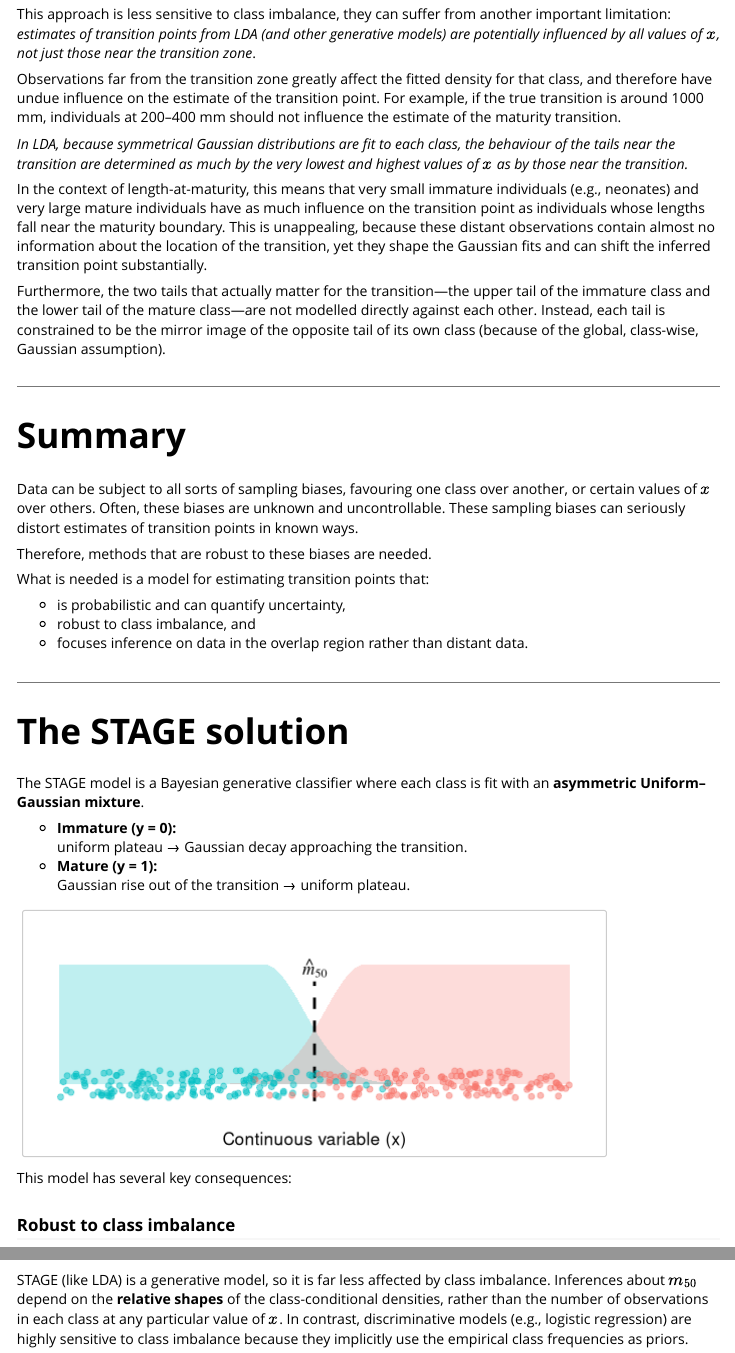
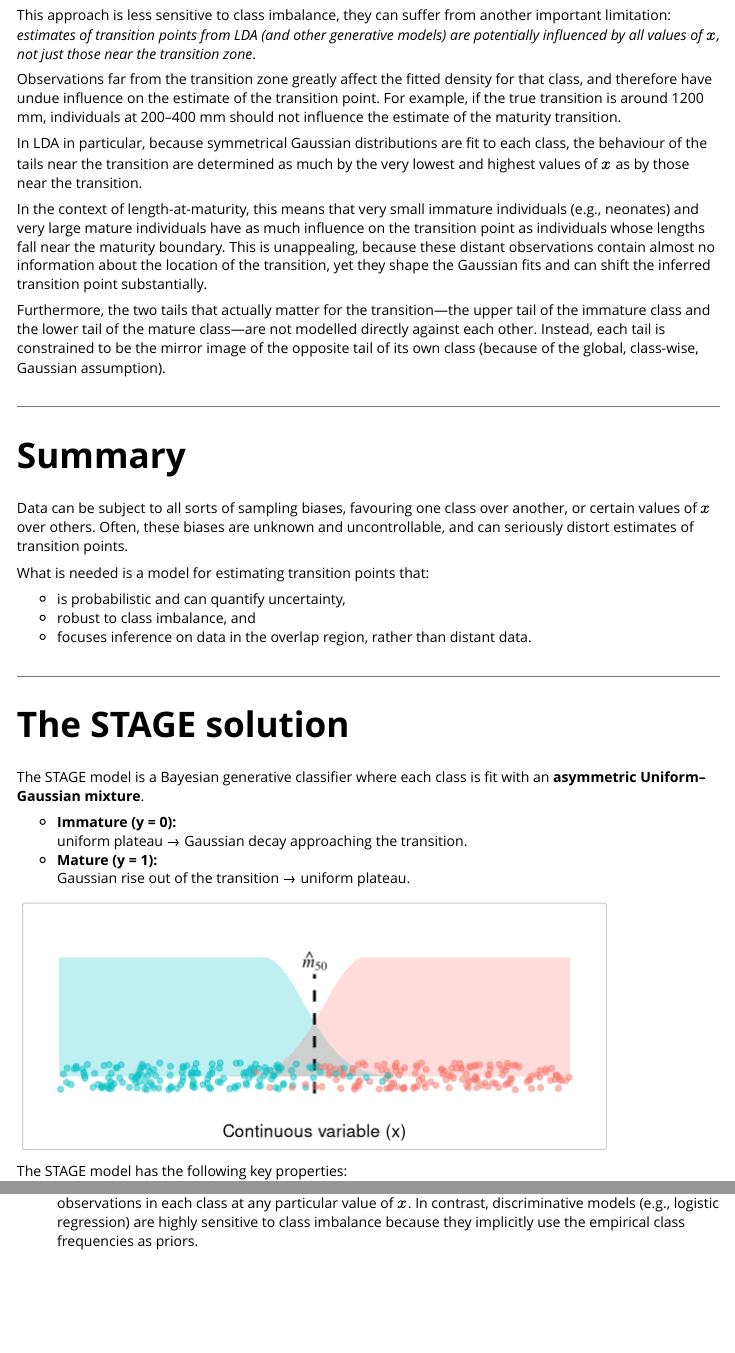
Before and after one commit to anhsmith/stage, an R Markdown document (vignettes/motivation.Rmd): the page in a window 1100 px wide, from 2680 px down before the commit and from 2850 px down after it, so that both start at the same text, and a second part further down, joined at a grey line. Rendered offline with R 4.5, knitr and Pandoc, with nearby package versions.

Commit message:
minor updates to motivation

```diff
--- a/vignettes/motivation.Rmd
+++ b/vignettes/motivation.Rmd
@@ -556,12 +563,12 @@ This approach is less sensitive to class imbalance, they can suffer from another
 Observations far from the transition zone greatly affect the fitted density
 for that class, and therefore have undue influence on the estimate of the
 transition point.
-For example, if the true transition is around 1000 mm, individuals at 200–400 mm
+For example, if the true transition is around 1200 mm, individuals at 200–400 mm
 should not influence the estimate of the maturity transition.
 
-*In LDA, because symmetrical Gaussian distributions are fit to each class,
+In LDA in particular, because symmetrical Gaussian distributions are fit to each class,
 the behaviour of the tails near the transition are determined as much by the
-very lowest and highest values of \(x\) as by those near the transition.*
+very lowest and highest values of \(x\) as by those near the transition.
 
 In the context of length-at-maturity, this means that very small immature
 individuals (e.g., neonates) and very large mature individuals have as much
@@ -582,16 +589,14 @@ the mirror image of the opposite tail of its own class
 # Summary
 
 Data can be subject to all sorts of sampling biases, favouring one class over another,
-or certain values of \(x\) over others. Often, these biases are unknown and uncontrollable.
-These sampling biases can seriously distort estimates of transition points in known ways.
-
-Therefore, methods that are robust to these biases are needed.
+or certain values of \(x\) over others. Often, these biases are unknown and uncontrollable,
+and can seriously distort estimates of transition points.
 
 What is needed is a model for estimating transition points that:
 
 - is probabilistic and can quantify uncertainty,
 - robust to class imbalance, and
-- focuses inference on data in the overlap region rather than distant data.
+- focuses inference on data in the overlap region, rather than distant data.
 
 ---
 
@@ -721,9 +726,9 @@ p_stage
 
 
 
-This model has several key consequences:
+The STAGE model has the following key properties:
 
-### Robust to class imbalance
+- **Robust to class imbalance**
 STAGE (like LDA) is a generative model, so it is far less affected by
 class imbalance.
 Inferences about \(m_{50}\) depend on the **relative shapes** of the
```
Also changed, not shown: vignettes/motivation.Rmd (15 more changed lines).
